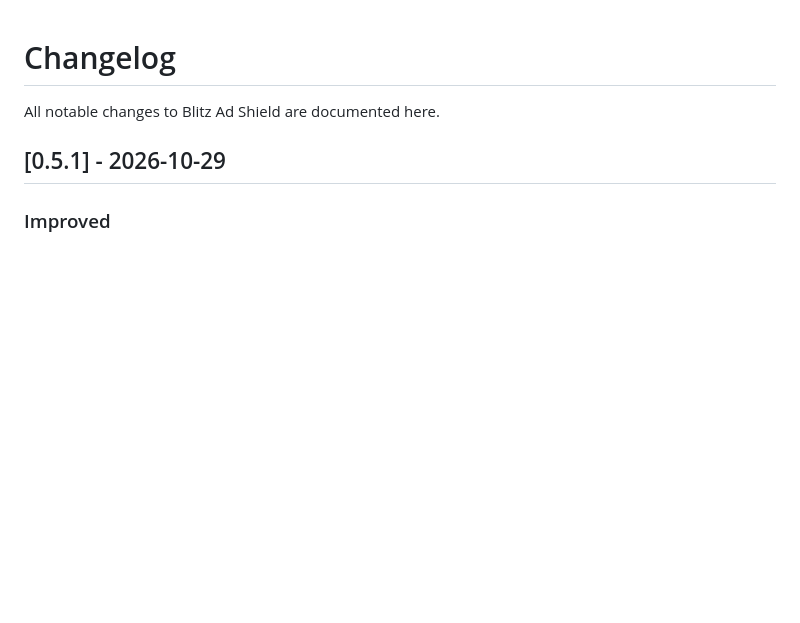
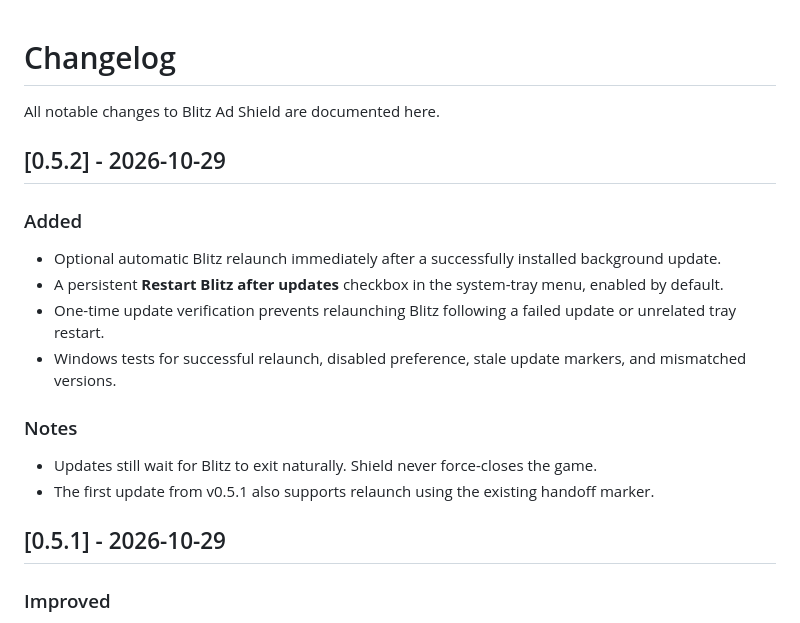
Before and after one commit to Morfildor/Blitz-Ad-Shield, a Markdown page: CHANGELOG.md, the part around the change. Rendered like a GitHub page; blank space fills up the shorter version.

Commit message:
docs: document optional restart-after-update feature

```diff
--- a/CHANGELOG.md
+++ b/CHANGELOG.md
@@ -1,6 +1,18 @@
 # Changelog
 
 All notable changes to Blitz Ad Shield are documented here.
+
+## [0.5.2] - 2026-10-29
+
+### Added
+- Optional automatic Blitz relaunch immediately after a successfully installed background update.
+- A persistent **Restart Blitz after updates** checkbox in the system-tray menu, enabled by default.
+- One-time update verification prevents relaunching Blitz following a failed update or unrelated tray restart.
+- Windows tests for successful relaunch, disabled preference, stale update markers, and mismatched versions.
+
+### Notes
+- Updates still wait for Blitz to exit naturally. Shield never force-closes the game.
+- The first update from v0.5.1 also supports relaunch using the existing handoff marker.
 
 ## [0.5.1] - 2026-10-29
 
```
